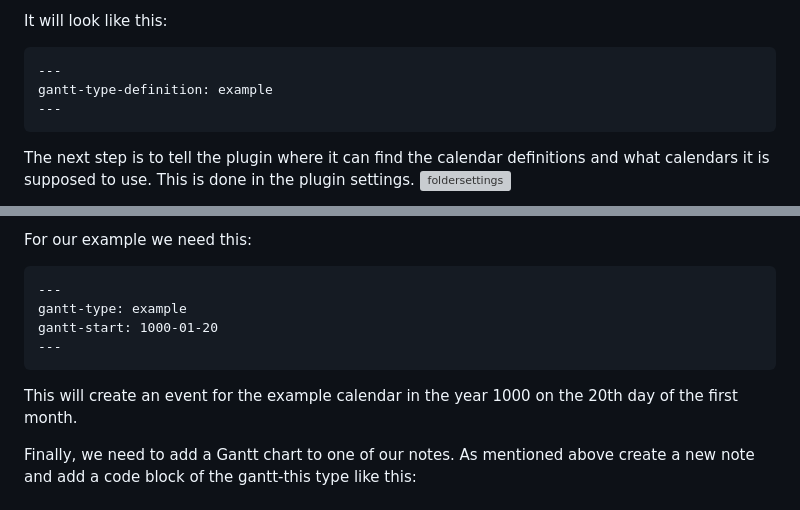
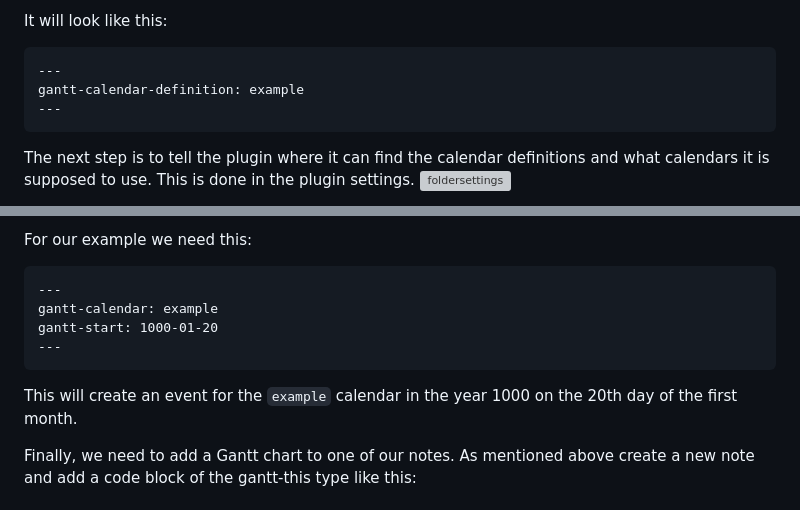
Before and after one commit to Altarok/gantt-this, a Markdown page: docs/02-getting-started.md, 2 parts joined by grey strips. Drawn GitHub-style; grey boxes are pictures that could not be loaded.

Commit message:
Aktualisieren von 02-getting-started.md
changed name of frontmatter property from gantt type to gantt calendar

````diff
--- a/docs/02-getting-started.md
+++ b/docs/02-getting-started.md
@@ -88,7 +88,7 @@ It will look like this:
 
 ```markdown
 ---
-gantt-type-definition: example
+gantt-calendar-definition: example
 ---
 ```
 
@@ -123,12 +123,12 @@ For our example we need this:
 
 ```markdown
 ---
-gantt-type: example
+gantt-calendar: example
 gantt-start: 1000-01-20
 ---
 ```
 
-This will create an event for the example calendar in the year 1000 on the 20th day of the first month.
+This will create an event for the `example` calendar in the year 1000 on the 20th day of the first month.
 
 Finally, we need to add a Gantt chart to one of our notes. As mentioned above create a new note and add a code block of
 the gantt-this type like this:
````
